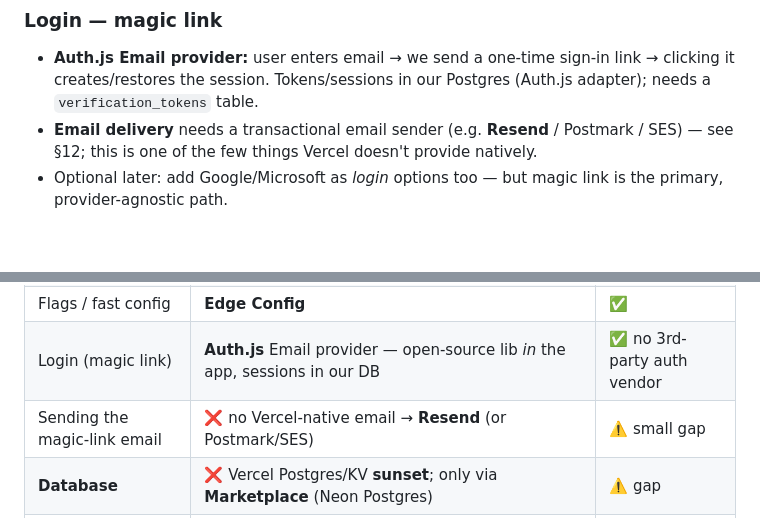
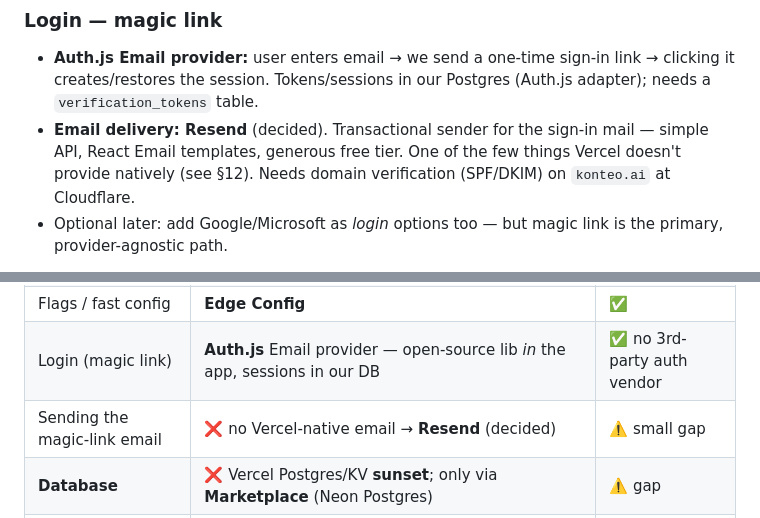
Before and after one commit to available-dev/e-conomic-mcp, a Markdown page: docs/PLATFORM_SPEC.md, 2 parts joined by grey strips. Rendered like a GitHub page; blank space fills up the shorter version.

Commit message:
Lock Resend as the magic-link email sender

```diff
--- a/docs/PLATFORM_SPEC.md
+++ b/docs/PLATFORM_SPEC.md
@@ -201,9 +201,10 @@ rest. Login uses magic link, so also: `verification_tokens` (Auth.js) and
 - **Auth.js Email provider:** user enters email → we send a one-time sign-in link
   → clicking it creates/restores the session. Tokens/sessions in our Postgres
   (Auth.js adapter); needs a `verification_tokens` table.
-- **Email delivery** needs a transactional email sender (e.g. **Resend** /
-  Postmark / SES) — see §12; this is one of the few things Vercel doesn't provide
-  natively.
+- **Email delivery: Resend** (decided). Transactional sender for the sign-in
+  mail — simple API, React Email templates, generous free tier. One of the few
+  things Vercel doesn't provide natively (see §12). Needs domain verification
+  (SPF/DKIM) on `konteo.ai` at Cloudflare.
 - Optional later: add Google/Microsoft as *login* options too — but magic link is
   the primary, provider-agnostic path.
 
@@ -438,7 +439,7 @@ achievable. Vercel-native primitives cover almost everything; there's exactly
 | Receipt/PDF storage | **Vercel Blob** | ✅ |
 | Flags / fast config | **Edge Config** | ✅ |
 | Login (magic link) | **Auth.js** Email provider — open-source lib *in* the app, sessions in our DB | ✅ no 3rd-party auth vendor |
-| Sending the magic-link email | ❌ no Vercel-native email → **Resend** (or Postmark/SES) | ⚠️ small gap |
+| Sending the magic-link email | ❌ no Vercel-native email → **Resend** (decided) | ⚠️ small gap |
 | **Database** | ❌ Vercel Postgres/KV **sunset**; only via **Marketplace** (Neon Postgres) | ⚠️ gap |
 | Payments (top-ups) | ❌ no Vercel-native payments → **Stripe** | ⚠️ only when charging |
 
```
